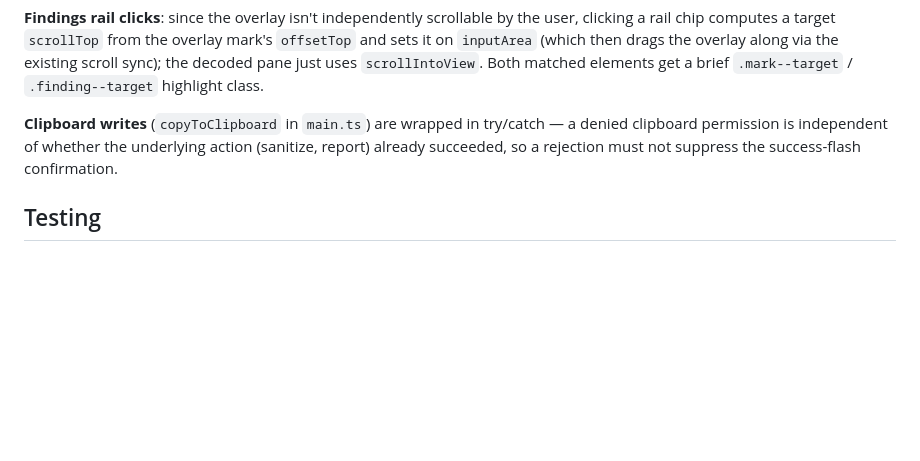
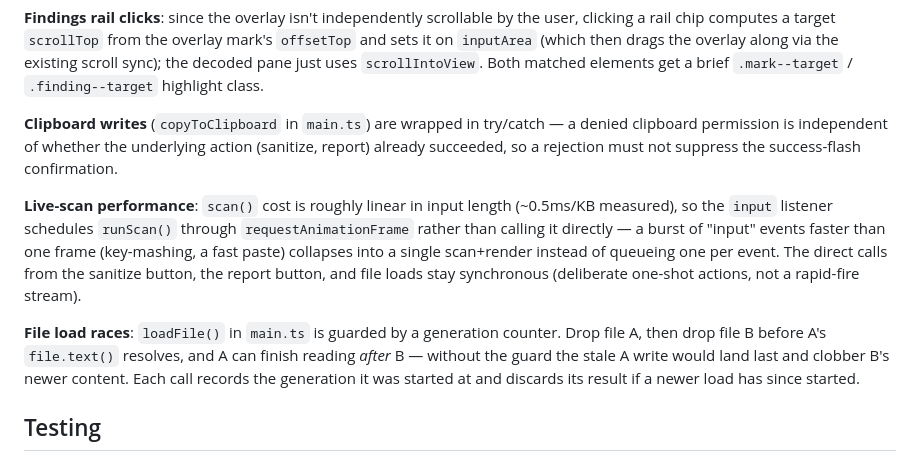
Before and after one commit to ctkrug/unmask, a Markdown page: docs/ARCHITECTURE.md, the part around the change. Rendered like a GitHub page; blank space fills up the shorter version.

Commit message:
docs(architecture): record the frame-coalescing and file-load-race fixes
Documents why the input listener schedules through requestAnimationFrame
instead of calling runScan() directly, and how the loadFile() generation
counter prevents a stale drop from clobbering a newer one — both added
this QA pass and not obvious from reading main.ts alone.

```diff
--- a/docs/ARCHITECTURE.md
+++ b/docs/ARCHITECTURE.md
@@ -82,6 +82,18 @@ just uses `scrollIntoView`. Both matched elements get a brief `.mark--target` /
 clipboard permission is independent of whether the underlying action (sanitize, report) already
 succeeded, so a rejection must not suppress the success-flash confirmation.
 
+**Live-scan performance**: `scan()` cost is roughly linear in input length (~0.5ms/KB
+measured), so the `input` listener schedules `runScan()` through `requestAnimationFrame` rather
+than calling it directly — a burst of "input" events faster than one frame (key-mashing, a fast
+paste) collapses into a single scan+render instead of queueing one per event. The direct calls
+from the sanitize button, the report button, and file loads stay synchronous (deliberate one-shot
+actions, not a rapid-fire stream).
+
+**File load races**: `loadFile()` in `main.ts` is guarded by a generation counter. Drop file A,
+then drop file B before A's `file.text()` resolves, and A can finish reading *after* B — without
+the guard the stale A write would land last and clobber B's newer content. Each call records the
+generation it was started at and discards its result if a newer load has since started.
+
 ## Testing
 
 `npm test` runs Vitest over `tests/*.test.ts`, one file per `src/lib/` module, environment
```
